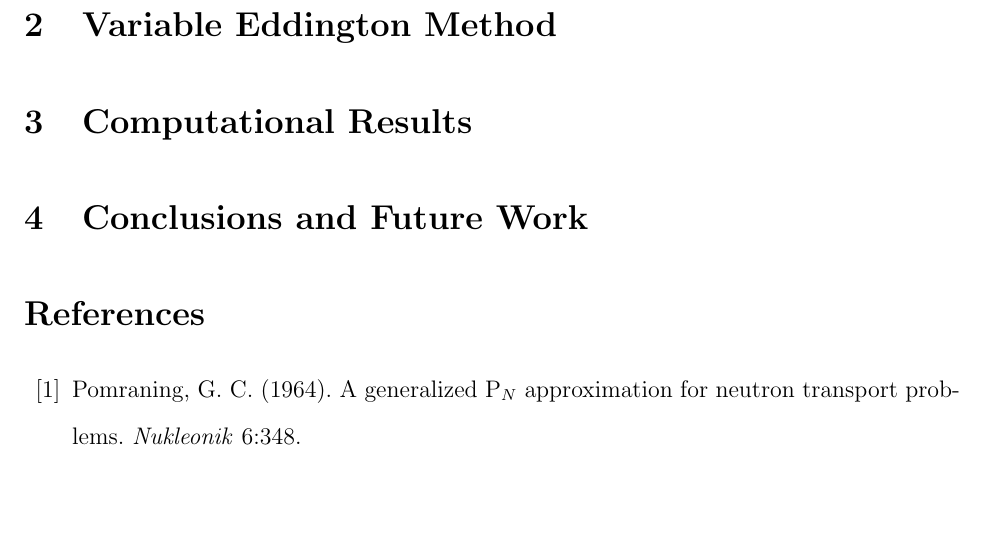
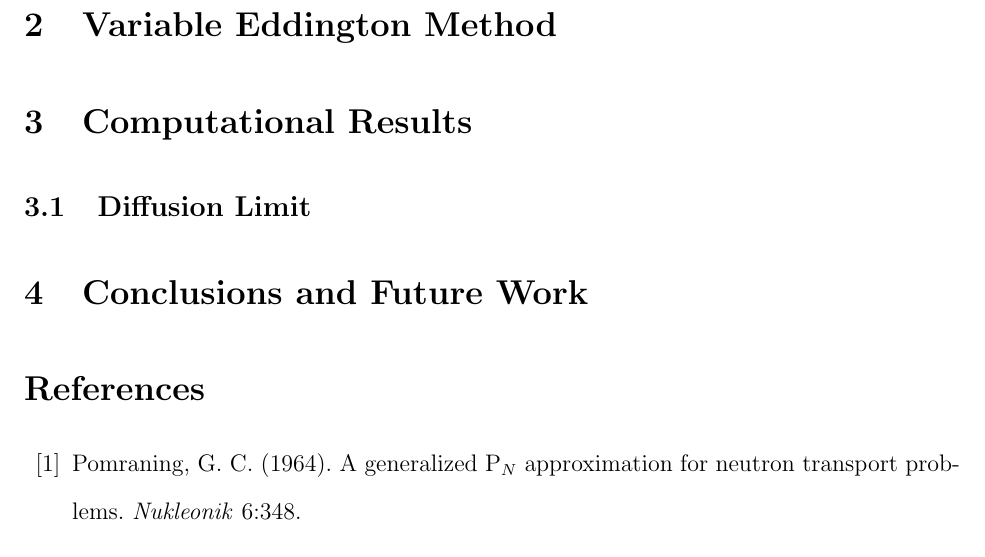
Before and after one commit to smsolivier/VEF, a LaTeX document (tex/paper/jctt.tex, which reads tex/paper/results.tex): part of page 2 of 3, cut so that both start at the same text, the shorter picture padded with empty space. Compiled offline with pdfLaTeX.

Commit message:
paper work

```diff
--- a/tex/paper/jctt.tex
+++ b/tex/paper/jctt.tex
@@ -274,6 +274,7 @@ $ $\\
 \section{Variable Eddington Method}
 
 \section{Computational Results}
+\input{results}
 
 \section{Conclusions and Future Work}
 
--- /dev/null
+++ b/tex/paper/results.tex
@@ -0,0 +1,3 @@
+%!TEX root = ./jctt.tex
+
+\subsection{Diffusion Limit}
```
Also changed, not shown: literature/JCTTExample.pdf (added), tex/paper/jctt.pdf.
